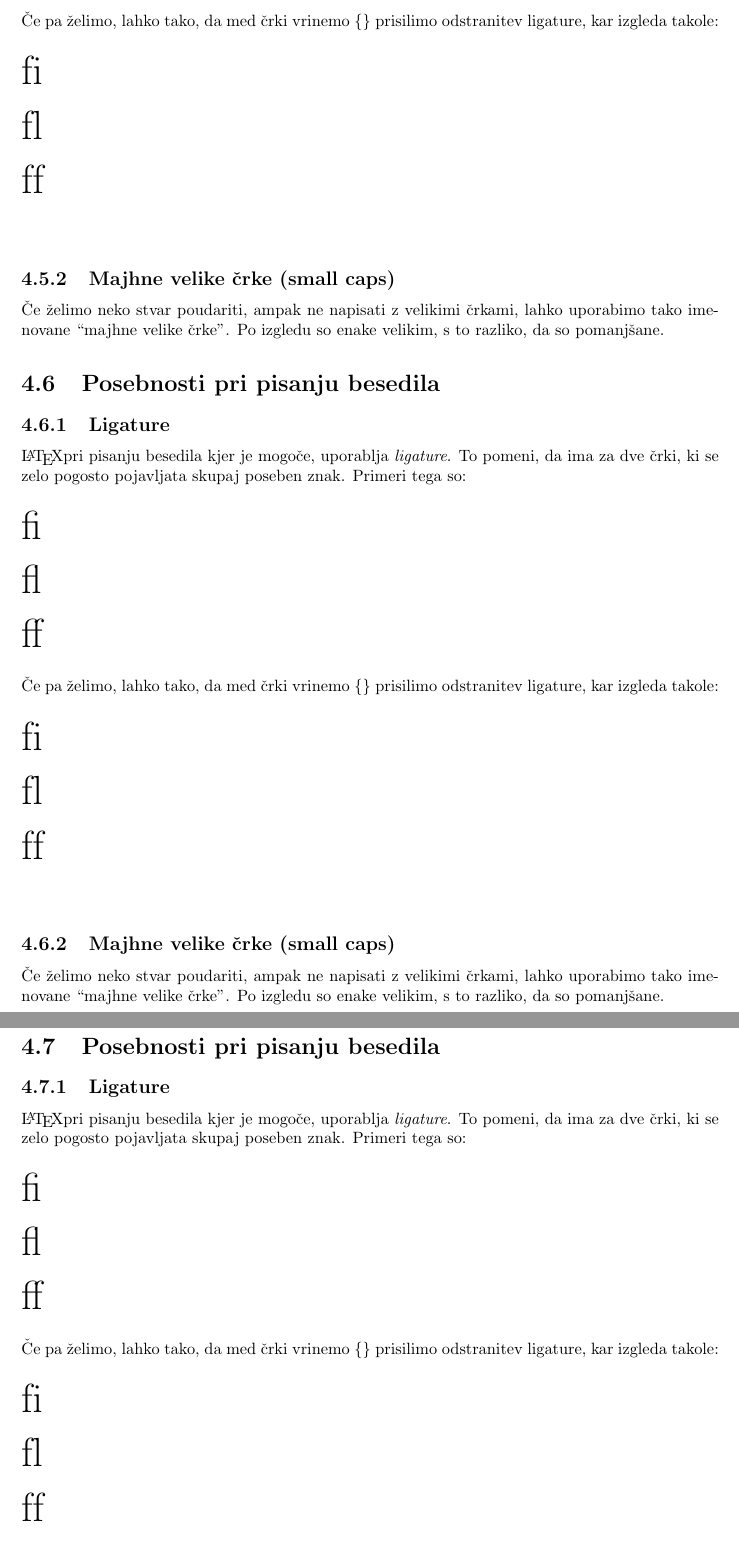
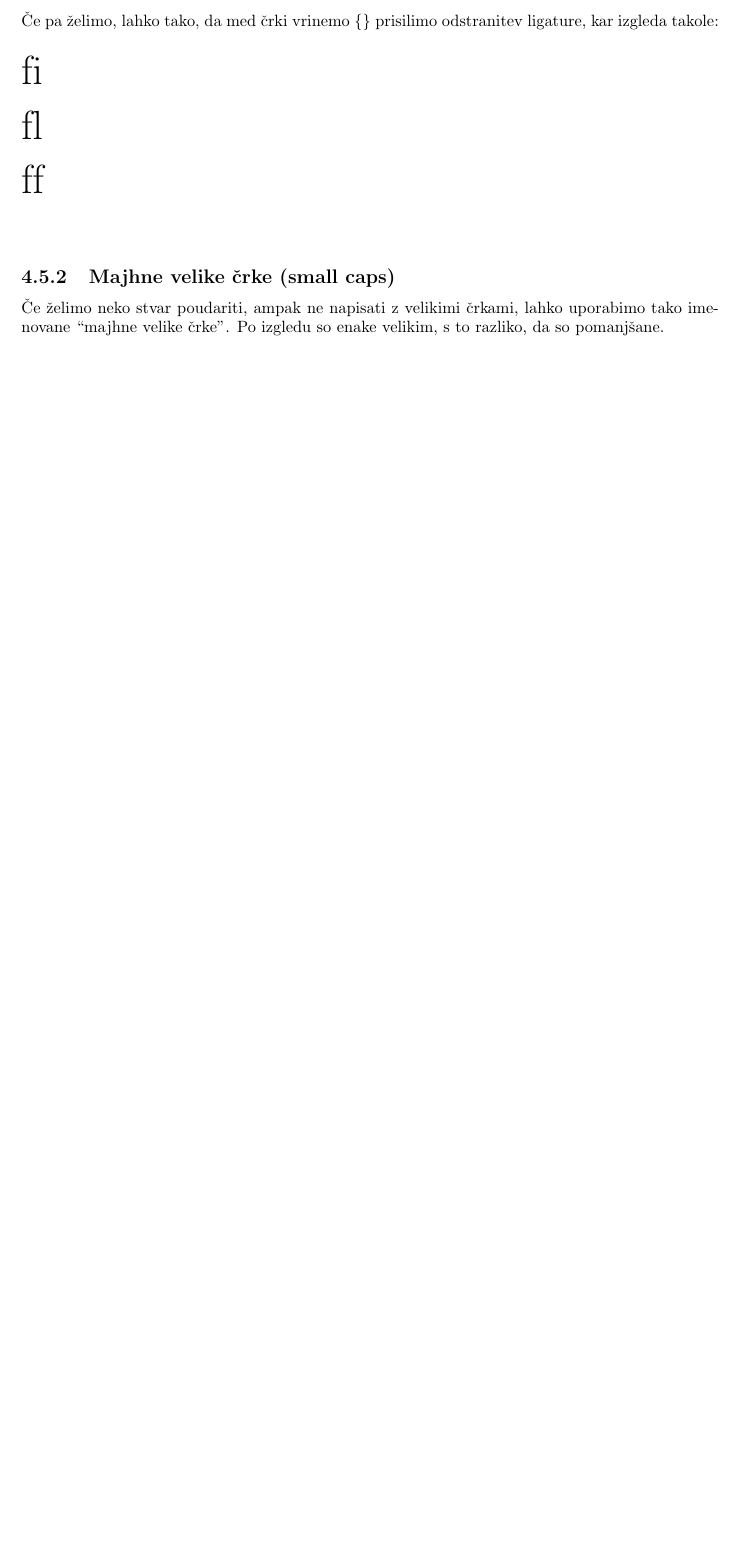
Before and after one commit to redstonetehnik/INF-porocilo, a LaTeX book (INF-Porocilo.tex): two parts of pages 19 and 20 of 20 before the commit and part of page 19 of 19 after it, the two joined at a grey line, cut so that both start at the same text, the shorter picture padded with empty space. Compiled offline with pdfLaTeX.

Commit message:
Removed things that got duplicated with merging

```diff
--- a/INF-Porocilo.tex
+++ b/INF-Porocilo.tex
@@ -318,44 +318,6 @@ Seveda pa lahko na ta način oblikujemo kakršne koli oblike želimo.
 
 %%%%%%%%%%%%%%%%%%%%%%%%%%%%%%%%%%%%%%%%
 
-\section{Posebnosti pri pisanju besedila}
-
-\subsection{Ligature}
-
-\LaTeX pri pisanju besedila kjer je mogoče, uporablja \textit{ligature}. To pomeni, da ima za dve črki, ki se zelo pogosto pojavljata skupaj poseben znak. Primeri tega so:\\[15pt]
-{\Huge fi}\\[15pt]
-{\Huge fl}\\[15pt]
-{\Huge ff}\\[15pt]
-Če pa želimo, lahko tako, da med črki vrinemo \{\} prisilimo odstranitev ligature, kar izgleda takole:\\[15pt]
-{\Huge f{}i}\\[15pt]
-{\Huge f{}l}\\[15pt]
-{\Huge f{}f}\\[15pt]
-
-\subsection{Majhne velike črke (small caps)}
-
-Če želimo neko stvar poudariti, ampak ne napisati z velikimi črkami, lahko uporabimo tako imenovane ``majhne velike črke''. Po izgledu so enake velikim, s to razliko, da so pomanjšane.
-
-%%%%%%%%%%%%%%%%%%%%%%%%%%%%%%%%%%%%%%%%
-
-\section{Posebnosti pri pisanju besedila}
-
-\subsection{Ligature}
-
-\LaTeX pri pisanju besedila kjer je mogoče, uporablja \textit{ligature}. To pomeni, da ima za dve črki, ki se zelo pogosto pojavljata skupaj poseben znak. Primeri tega so:\\[15pt]
-{\Huge fi}\\[15pt]
-{\Huge fl}\\[15pt]
-{\Huge ff}\\[15pt]
-Če pa želimo, lahko tako, da med črki vrinemo \{\} prisilimo odstranitev ligature, kar izgleda takole:\\[15pt]
-{\Huge f{}i}\\[15pt]
-{\Huge f{}l}\\[15pt]
-{\Huge f{}f}\\[15pt]
-
-\subsection{Majhne velike črke (small caps)}
-
-Če želimo neko stvar poudariti, ampak ne napisati z velikimi črkami, lahko uporabimo tako imenovane ``majhne velike črke''. Po izgledu so enake velikim, s to razliko, da so pomanjšane.
-
-%%%%%%%%%%%%%%%%%%%%%%%%%%%%%%%%%%%%%%%%
-
 \section{Navajanje virov}
 
 \LaTeX{} nam z pomočjo dodatka Bib\TeX{} omogoča preprosto navajanje virov. Potrebujebo le dodatno \textit{.bib} datoteko, ki jo na želenem mestu kličemo z \tbs{}bibliography\{\textit{ime datoteke}\}. Datoteka mora biti seveda pravilno oblikovana, da jo \LaTeX lahko prebere.
```
Also changed, not shown: INF-Porocilo.pdf.
